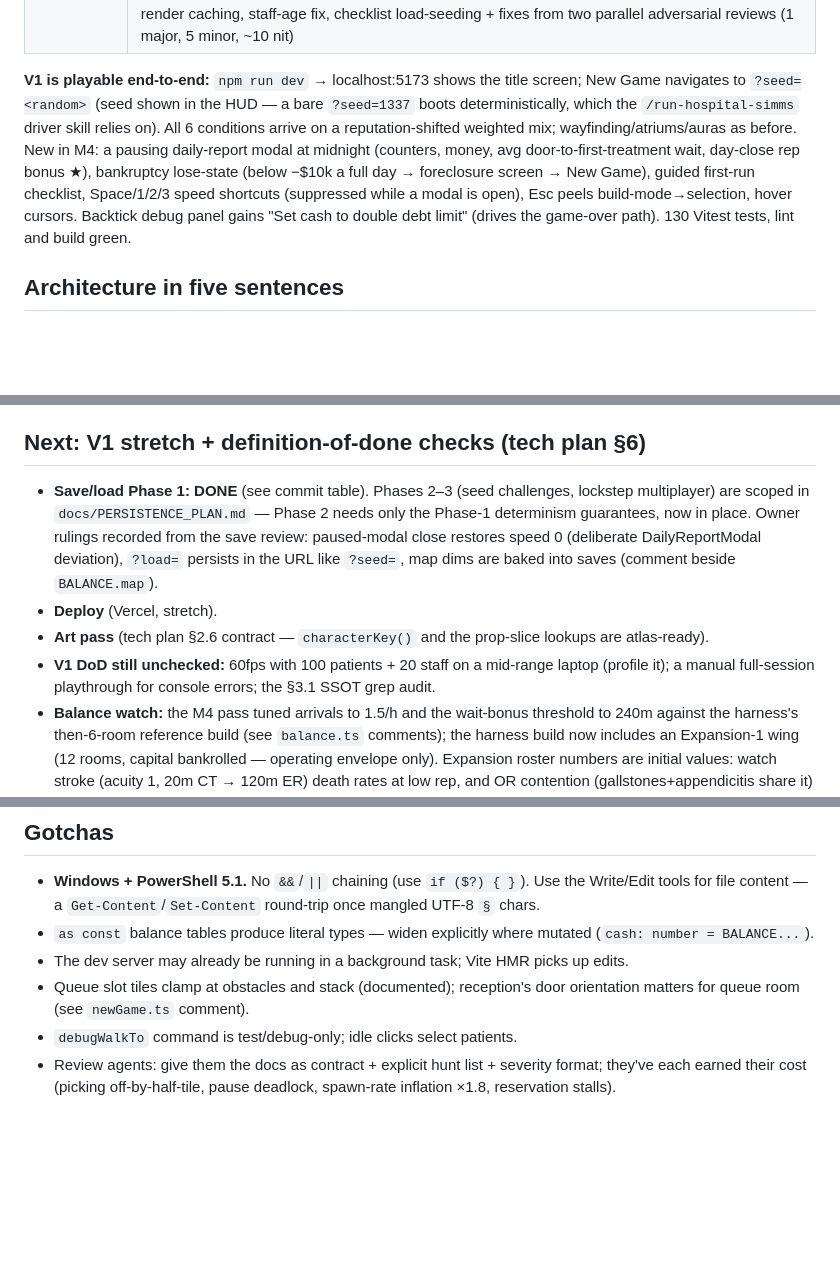
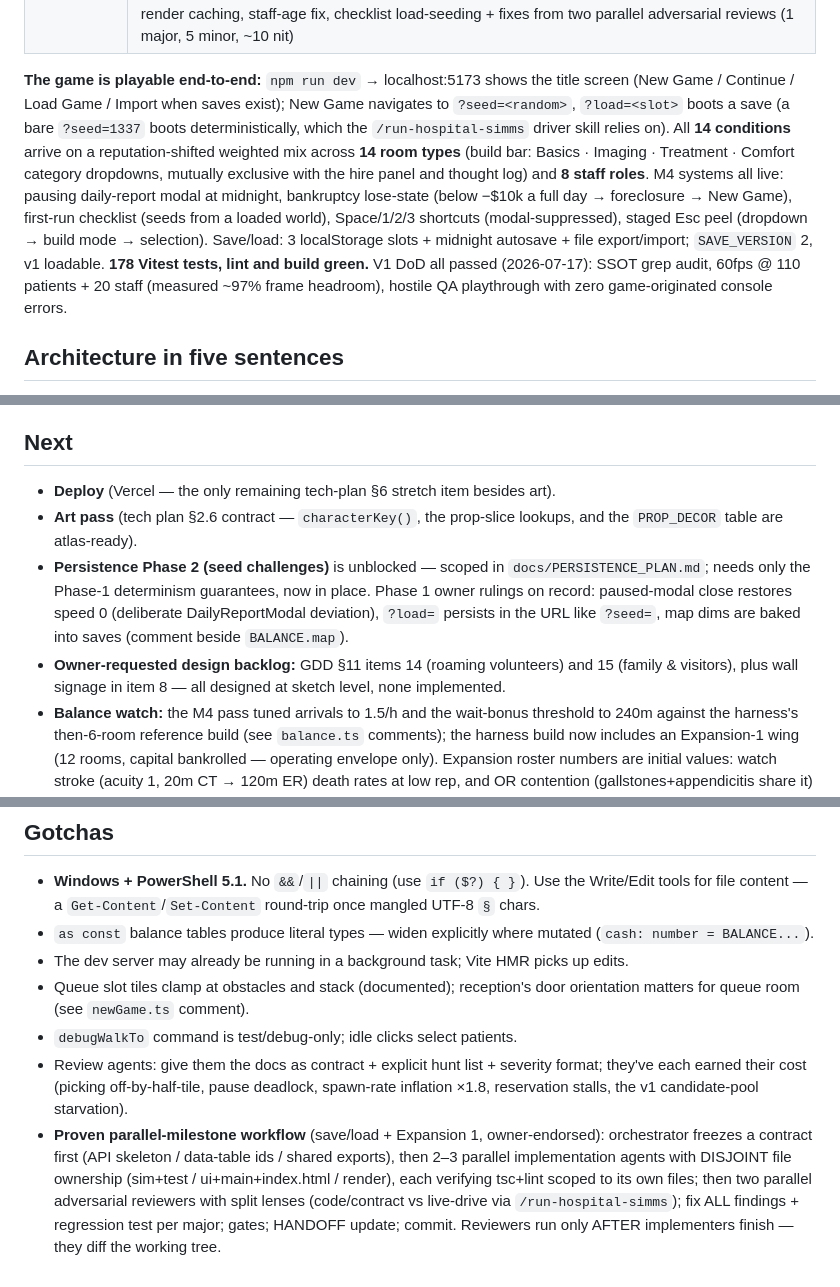
Before and after one commit to lgorby/hospital-sims, a Markdown page: docs/HANDOFF.md, 3 parts joined by grey strips. Rendered like a GitHub page; blank space fills up the shorter version.

```diff
--- a/docs/HANDOFF.md
+++ b/docs/HANDOFF.md
@@ -28,7 +28,7 @@ Both were hardened by independent adversarial reviews before any code was writte
 | *(save/load)* | Persistence Phase 1 (plan §1): `SeededRng.getState/setState`, explicit per-entity serializers + grid RLE in `src/sim/save.ts` (`serializeWorld`/`saveToString`/`loadWorld`), border validation of shape AND referential integrity, localStorage slots (3 manual + midnight autosave) + file export/import (`src/ui/saveStore.ts`, `src/ui/saveLoad.ts`), `?load=<slot>` boot path, title Continue/Load/Import + fixes from the save/load adversarial review (2 major, 6 minor, 2 nit) |
 | *(expansion 1)* | V1 DoD sweep (SSOT audit clean of majors; perf PASS 60fps @110 patients; hostile QA playthrough: zero game errors) + GDD §12 Expansion 1: ultrasound/CT/MRI/nucMed/dialysis/surgery, sonographer+surgeon, 8 conditions (imaging→consult chains, imaging→OR dual-staff, dialysis, CT→ER), `SAVE_VERSION` 2 with v1 loadable (candidate-pool top-up migration), §9 bottom-bar category dropdowns (mutually exclusive), aura-overlay render caching, staff-age fix, checklist load-seeding + fixes from two parallel adversarial reviews (1 major, 5 minor, ~10 nit) |
 
-**V1 is playable end-to-end:** `npm run dev` → localhost:5173 shows the title screen; New Game navigates to `?seed=<random>` (seed shown in the HUD — a bare `?seed=1337` boots deterministically, which the `/run-hospital-simms` driver skill relies on). All 6 conditions arrive on a reputation-shifted weighted mix; wayfinding/atriums/auras as before. New in M4: a pausing daily-report modal at midnight (counters, money, avg door-to-first-treatment wait, day-close rep bonus ★), bankruptcy lose-state (below −$10k a full day → foreclosure screen → New Game), guided first-run checklist, Space/1/2/3 speed shortcuts (suppressed while a modal is open), Esc peels build-mode→selection, hover cursors. Backtick debug panel gains "Set cash to double debt limit" (drives the game-over path). 130 Vitest tests, lint and build green.
+**The game is playable end-to-end:** `npm run dev` → localhost:5173 shows the title screen (New Game / Continue / Load Game / Import when saves exist); New Game navigates to `?seed=<random>`, `?load=<slot>` boots a save (a bare `?seed=1337` boots deterministically, which the `/run-hospital-simms` driver skill relies on). All **14 conditions** arrive on a reputation-shifted weighted mix across **14 room types** (build bar: Basics · Imaging · Treatment · Comfort category dropdowns, mutually exclusive with the hire panel and thought log) and **8 staff roles**. M4 systems all live: pausing daily-report modal at midnight, bankruptcy lose-state (below −$10k a full day → foreclosure → New Game), first-run checklist (seeds from a loaded world), Space/1/2/3 shortcuts (modal-suppressed), staged Esc peel (dropdown → build mode → selection). Save/load: 3 localStorage slots + midnight autosave + file export/import; `SAVE_VERSION` 2, v1 loadable. **178 Vitest tests, lint and build green.** V1 DoD all passed (2026-07-17): SSOT grep audit, 60fps @ 110 patients + 20 staff (measured ~97% frame headroom), hostile QA playthrough with zero game-originated console errors.
 
 ## Architecture in five sentences
 
@@ -85,12 +85,12 @@ Both were hardened by independent adversarial reviews before any code was writte
 3. Balance changes edit `src/sim/data/balance.ts`, not the GDD (GDD numbers are initial values by declaration).
 4. User cares about game feel: they requested the wayfinding/atrium mechanic, the character upgrade, and the overlap fix. Visual polish requests are welcome mid-milestone.
 
-## Next: V1 stretch + definition-of-done checks (tech plan §6)
+## Next
 
-- **Save/load Phase 1: DONE** (see commit table). Phases 2–3 (seed challenges, lockstep multiplayer) are scoped in `docs/PERSISTENCE_PLAN.md` — Phase 2 needs only the Phase-1 determinism guarantees, now in place. Owner rulings recorded from the save review: paused-modal close restores speed 0 (deliberate DailyReportModal deviation), `?load=` persists in the URL like `?seed=`, map dims are baked into saves (comment beside `BALANCE.map`).
-- **Deploy** (Vercel, stretch).
-- **Art pass** (tech plan §2.6 contract — `characterKey()` and the prop-slice lookups are atlas-ready).
-- **V1 DoD still unchecked:** 60fps with 100 patients + 20 staff on a mid-range laptop (profile it); a manual full-session playthrough for console errors; the §3.1 SSOT grep audit.
+- **Deploy** (Vercel — the only remaining tech-plan §6 stretch item besides art).
+- **Art pass** (tech plan §2.6 contract — `characterKey()`, the prop-slice lookups, and the `PROP_DECOR` table are atlas-ready).
+- **Persistence Phase 2 (seed challenges)** is unblocked — scoped in `docs/PERSISTENCE_PLAN.md`; needs only the Phase-1 determinism guarantees, now in place. Phase 1 owner rulings on record: paused-modal close restores speed 0 (deliberate DailyReportModal deviation), `?load=` persists in the URL like `?seed=`, map dims are baked into saves (comment beside `BALANCE.map`).
+- **Owner-requested design backlog:** GDD §11 items 14 (roaming volunteers) and 15 (family & visitors), plus wall signage in item 8 — all designed at sketch level, none implemented.
 - **Balance watch:** the M4 pass tuned arrivals to 1.5/h and the wait-bonus threshold to 240m against the harness's then-6-room reference build (see `balance.ts` comments); the harness build now includes an Expansion-1 wing (12 rooms, capital bankrolled — operating envelope only). Expansion roster numbers are initial values: watch stroke (acuity 1, 20m CT → 120m ER) death rates at low rep, and OR contention (gallstones+appendicitis share it) — via the harness.
 
 ## Gotchas
@@ -100,4 +100,5 @@ Both were hardened by independent adversarial reviews before any code was writte
 - The dev server may already be running in a background task; Vite HMR picks up edits.
 - Queue slot tiles clamp at obstacles and stack (documented); reception's door orientation matters for queue room (see `newGame.ts` comment).
 - `debugWalkTo` command is test/debug-only; idle clicks select patients.
-- Review agents: give them the docs as contract + explicit hunt list + severity format; they've each earned their cost (picking off-by-half-tile, pause deadlock, spawn-rate inflation ×1.8, reservation stalls).
+- Review agents: give them the docs as contract + explicit hunt list + severity format; they've each earned their cost (picking off-by-half-tile, pause deadlock, spawn-rate inflation ×1.8, reservation stalls, the v1 candidate-pool starvation).
+- **Proven parallel-milestone workflow** (save/load + Expansion 1, owner-endorsed): orchestrator freezes a contract first (API skeleton / data-table ids / shared exports), then 2–3 parallel implementation agents with DISJOINT file ownership (sim+test / ui+main+index.html / render), each verifying tsc+lint scoped to its own files; then two parallel adversarial reviewers with split lenses (code/contract vs live-drive via `/run-hospital-simms`); fix ALL findings + regression test per major; gates; HANDOFF update; commit. Reviewers run only AFTER implementers finish — they diff the working tree.
```
Also changed, not shown: docs/PERSISTENCE_PLAN.md (+8 -5 lines), docs/TECH_PLAN.md (+4 -2 lines).
